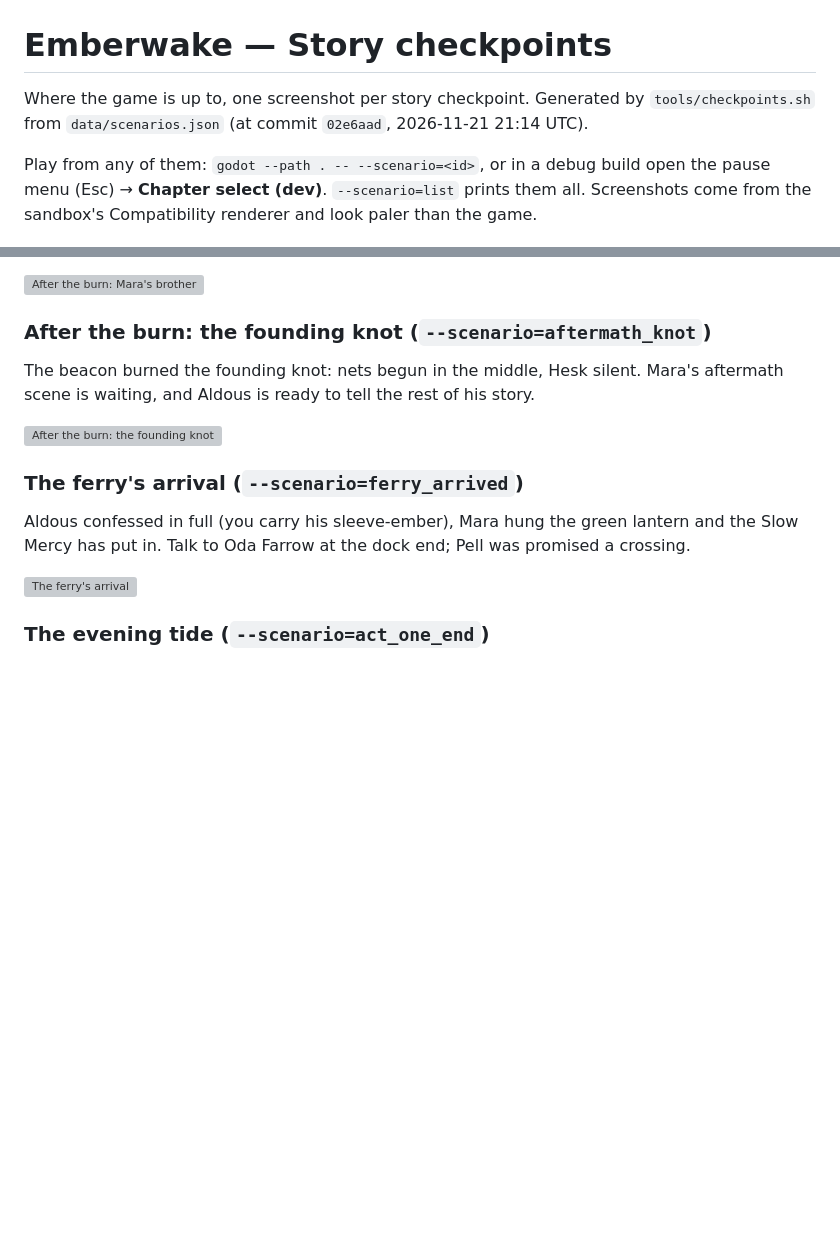
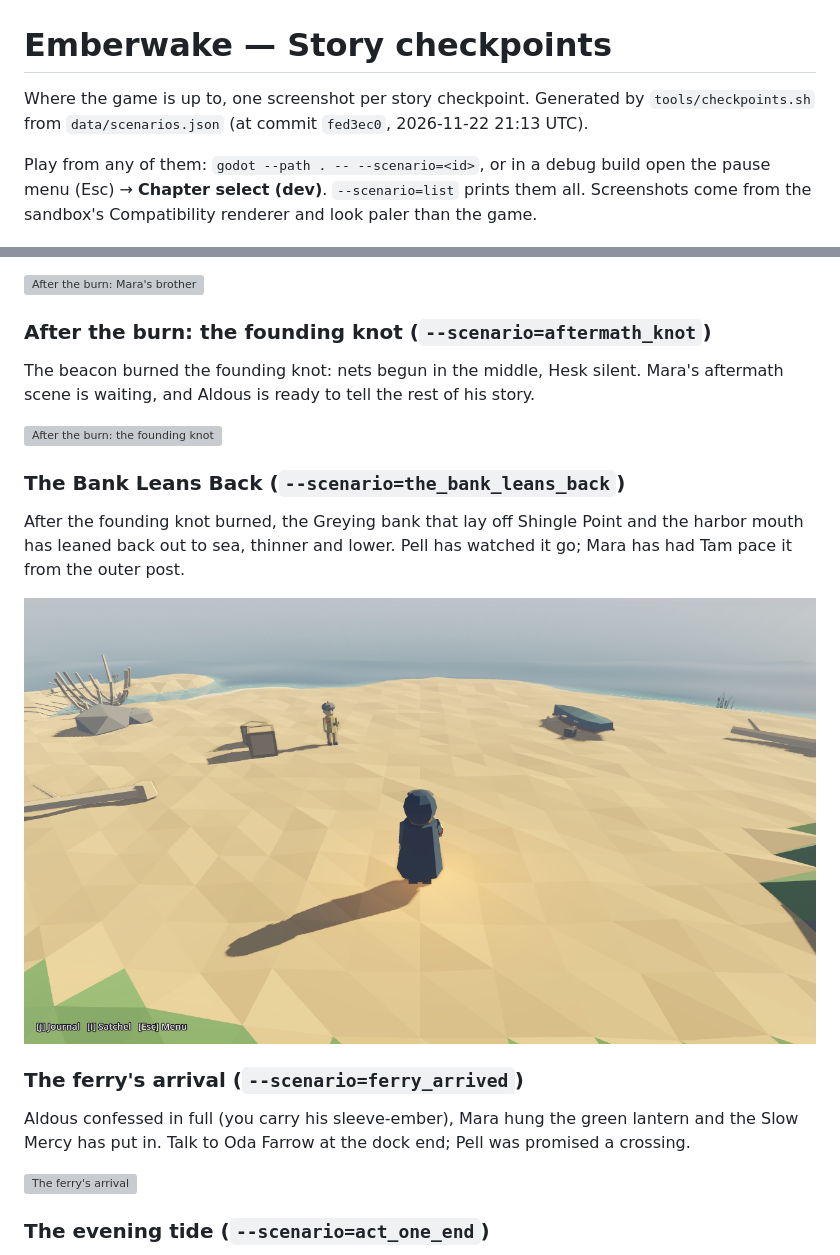
Before and after one commit to LoganChu/Agent_Game_Playground, a Markdown page: docs/CHECKPOINTS.md, 2 parts joined by grey strips. GitHub-like rendering; pictures changed too: docs/checkpoints/the_bank_leans_back.png (added); blank space fills up the shorter version; grey boxes are pictures that could not be loaded.

Commit message:
test: the bank leans back (Mara before/after per burn and per ending, Pell, the data agrees); checkpoint the_bank_leans_back Co-Authored-By: Claude Opus 5.5 <noreply@anthropic.com> Claude-Session: https://claude.ai/code/session_01G2g29p2CHwfF3tNL8erLVu

```diff
--- a/docs/CHECKPOINTS.md
+++ b/docs/CHECKPOINTS.md
@@ -1,7 +1,7 @@
 # Emberwake — Story checkpoints
 
 Where the game is up to, one screenshot per story checkpoint. Generated by
-`tools/checkpoints.sh` from `data/scenarios.json` (at commit `02e6aad`, 2026-11-21 21:14 UTC).
+`tools/checkpoints.sh` from `data/scenarios.json` (at commit `fed3ec0`, 2026-11-22 21:13 UTC).
 
 Play from any of them: `godot --path . -- --scenario=<id>`, or in a debug build open the
 pause menu (Esc) → **Chapter select (dev)**. `--scenario=list` prints them all.
@@ -50,6 +50,12 @@ The beacon burned Mara's memory of Dunstan (the whittled gull). Two cups by the
 The beacon burned the founding knot: nets begun in the middle, Hesk silent. Mara's aftermath scene is waiting, and Aldous is ready to tell the rest of his story.
 
 ![After the burn: the founding knot](checkpoints/aftermath_knot.png)
+
+### The Bank Leans Back  (`--scenario=the_bank_leans_back`)
+
+After the founding knot burned, the Greying bank that lay off Shingle Point and the harbor mouth has leaned back out to sea, thinner and lower. Pell has watched it go; Mara has had Tam pace it from the outer post.
+
+![The Bank Leans Back](checkpoints/the_bank_leans_back.png)
 
 ### The ferry's arrival  (`--scenario=ferry_arrived`)
 
```
Also changed, not shown: 2 other files.
